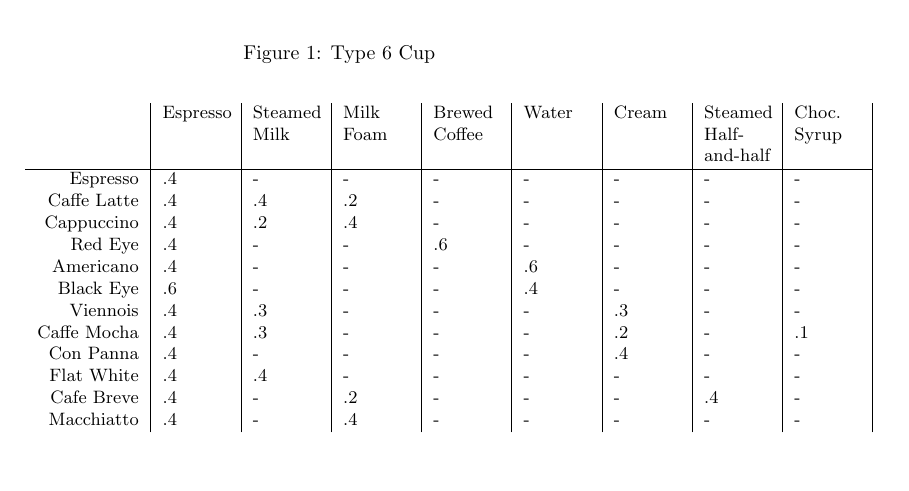
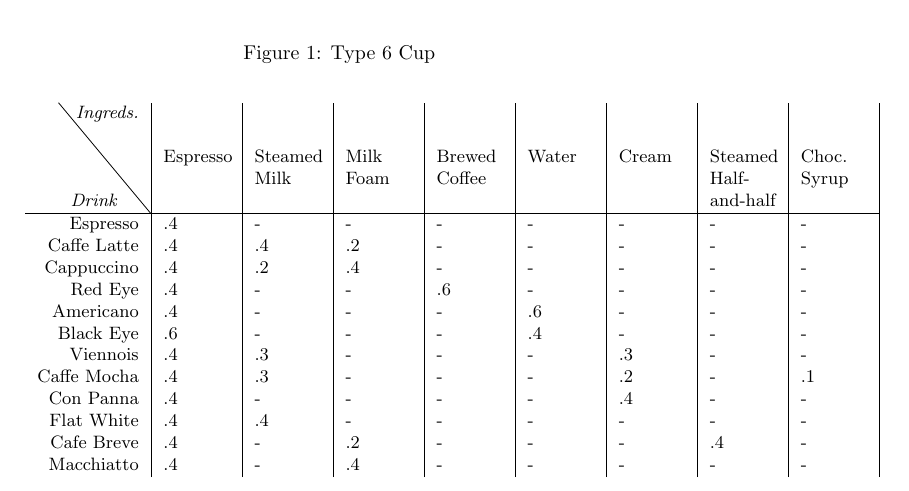
Before and after one commit to acaird/espresso-drinks, a LaTeX document (espresso.tex): part of the page, cut so that both start at the same text, the shorter picture padded with empty space. Compiled offline with pdfLaTeX.

Commit message:
added slashbox to table for Drinks and Ingreds.

```diff
--- a/espresso.tex
+++ b/espresso.tex
@@ -1,4 +1,5 @@
 \documentclass{article}
+\usepackage{diagbox}
 \usepackage{pgfplots}
 \usetikzlibrary{decorations.pathmorphing,intersections,fillbetween}
 \pgfplotsset{compat=1.10}
@@ -7,7 +8,7 @@
 
 \small
 \begin{tabular}{r|p{3.6em}|p{3.6em}|p{3.6em}|p{3.6em}|p{3.6em}|p{3.6em}|p{3.6em}|p{3.6em}|}
-              & Espresso & Steamed Milk & Milk Foam & Brewed Coffee & Water & Cream & Steamed Half-and-half & Choc. Syrup\\ \hline
+  \diagbox[height=6em,width=5em]{\emph{Drink}}{\emph{Ingreds.}} & Espresso & Steamed Milk & Milk Foam & Brewed Coffee & Water & Cream & Steamed Half-and-half & Choc. Syrup\\ \hline
   Espresso    &    .4    &         -    &       -   &           -   &    -  &    -  &                -      &       -     \\
   Caffe Latte &    .4    &        .4    &      .2   &           -   &    -  &    -  &                -      &       -     \\
   Cappuccino  &    .4    &        .2    &      .4   &           -   &    -  &    -  &                -      &       -     \\
```
